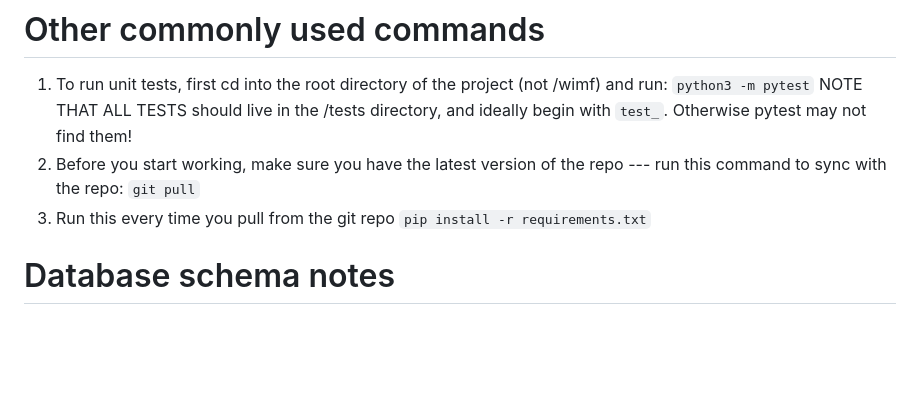
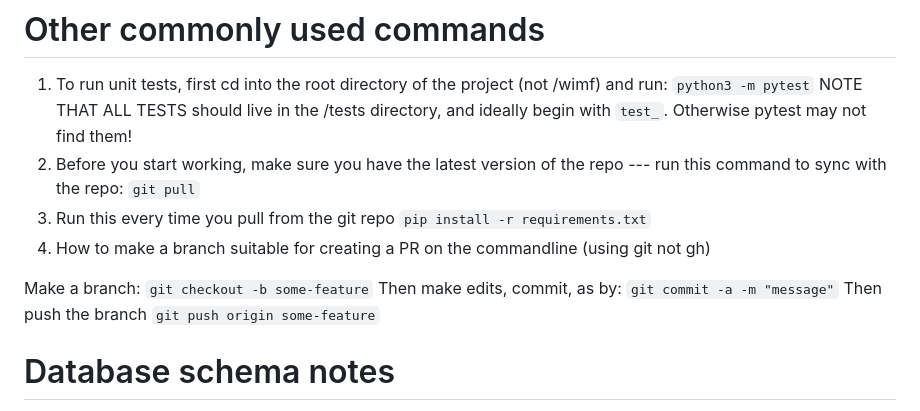
Before and after one commit to tjdelgado/whats-in-my-fridge, a Markdown page: docs/wimf-tech-notes.md, the part around the change. Drawn GitHub-style; blank space fills up the shorter version.

Commit message:
updated tech docs with notes on making and pushing branches

```diff
--- a/docs/wimf-tech-notes.md
+++ b/docs/wimf-tech-notes.md
@@ -45,6 +45,17 @@ NOTE THAT ALL TESTS should live in the /tests directory, and ideally begin with
      `git pull`
 3. Run this every time you pull from the git repo
      `pip install -r requirements.txt`
+4. How to make a branch suitable for creating a PR on the commandline (using git not gh)
+
+Make a branch:
+    `git checkout -b some-feature`
+Then make edits, commit, as by:
+    `git commit -a -m "message"`
+Then push the branch
+    `git push origin some-feature`
+
+
+
 # Database schema notes
 
 `items` table:
```
